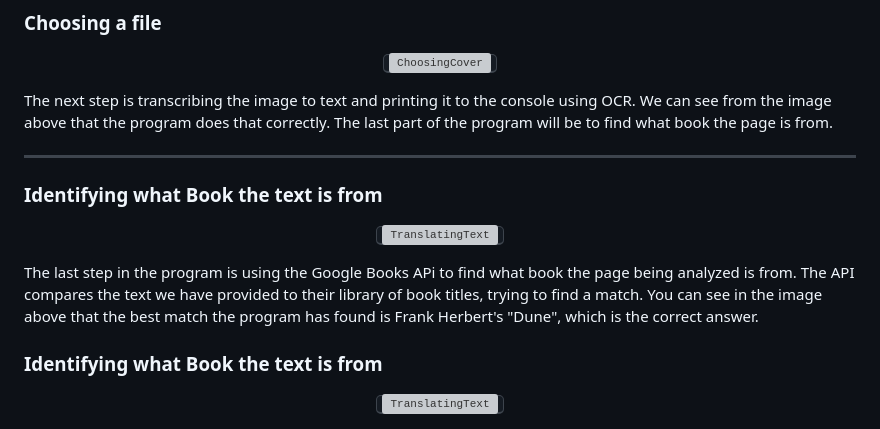
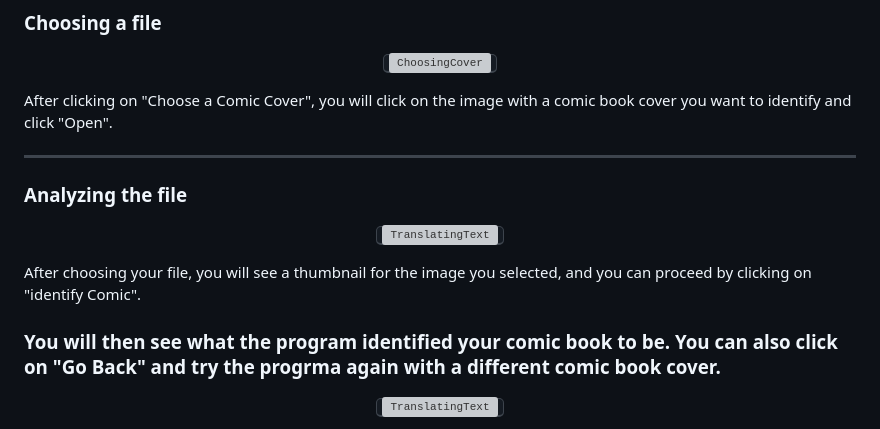
Before and after one commit to pedromussi1/comic-recognizer, a Markdown page: README.md, the part around the change. Drawn GitHub-style; grey boxes are pictures that could not be loaded.

```diff
--- a/README.md
+++ b/README.md
@@ -106,19 +106,19 @@ source .venv/bin/activate  # On Windows, use `.venv\Scripts\activate`</code></pr
   <kbd><img src="https://i.imgur.com/HvubM7R.png" alt="ChoosingCover"></kbd>
 </p>
 
-<p>The next step is transcribing the image to text and printing it to the console using OCR. We can see from the image above that the program does that correctly. The last part of the program will be to find what book the page is from.</p>
+<p>After clicking on "Choose a Comic Cover", you will click on the image with a comic book cover you want to identify and click "Open".</p>
 
 <hr>
 
-<h3>Identifying what Book the text is from</h3>
+<h3>Analyzing the file</h3>
 
 <p align="center">
   <kbd><img src="https://i.imgur.com/tZLRLJb.png" alt="TranslatingText"></kbd>
 </p>
 
-<p>The last step in the program is using the Google Books APi to find what book the page being analyzed is from. The API compares the text we have provided to their library of book titles, trying to find a match. You can see in the image above that the best match the program has found is Frank Herbert's "Dune", which is the correct answer.</p>
+<p>After choosing your file, you will see a thumbnail for the image you selected, and you can proceed by clicking on "identify Comic".</p>
 
-<h3>Identifying what Book the text is from</h3>
+<h3>You will then see what the program identified your comic book to be. You can also click on "Go Back" and try the progrma again with a different comic book cover.</h3>
 
 <p align="center">
   <kbd><img src="https://i.imgur.com/ZWw2c59.png" alt="TranslatingText"></kbd>
```
